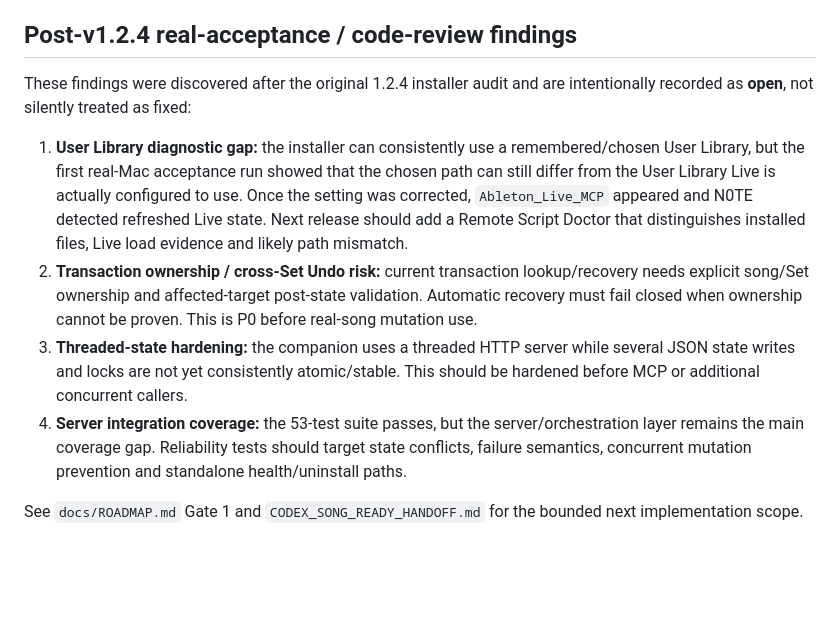
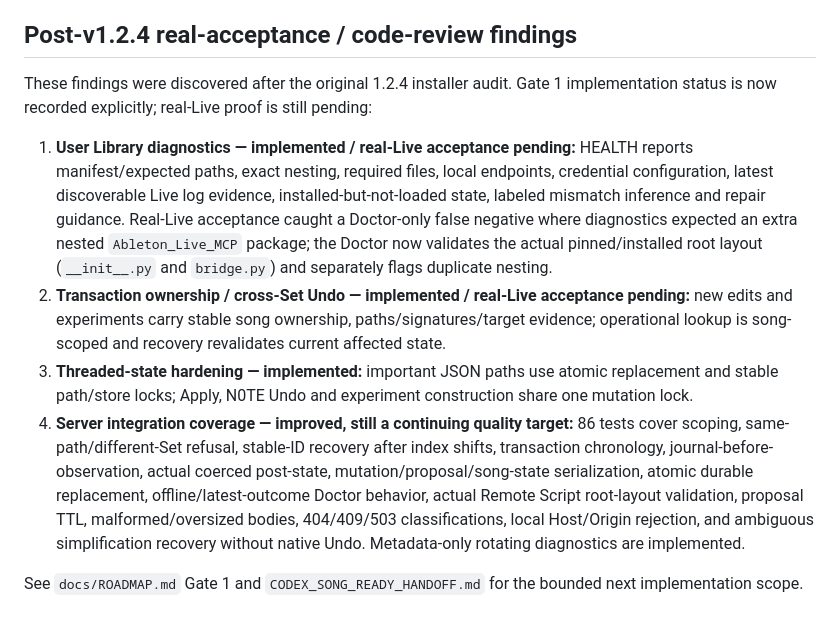
Before and after one commit to syrustkira/AbletonAI, a Markdown page: app/context/HARDENING_AUDIT.md, the part around the change. Rendered like a GitHub page; blank space fills up the shorter version.

Commit message:
Sync packaged hardening audit with canonical status

```diff
--- a/app/context/HARDENING_AUDIT.md
+++ b/app/context/HARDENING_AUDIT.md
@@ -58,11 +58,11 @@ This file exists to keep the distinction between **fixed**, **truthfully partial
 
 ## Post-v1.2.4 real-acceptance / code-review findings
 
-These findings were discovered after the original 1.2.4 installer audit and are intentionally recorded as **open**, not silently treated as fixed:
+These findings were discovered after the original 1.2.4 installer audit. Gate 1 implementation status is now recorded explicitly; real-Live proof is still pending:
 
-1. **User Library diagnostic gap:** the installer can consistently use a remembered/chosen User Library, but the first real-Mac acceptance run showed that the chosen path can still differ from the User Library Live is actually configured to use. Once the setting was corrected, `Ableton_Live_MCP` appeared and N0TE detected refreshed Live state. Next release should add a Remote Script Doctor that distinguishes installed files, Live load evidence and likely path mismatch.
-2. **Transaction ownership / cross-Set Undo risk:** current transaction lookup/recovery needs explicit song/Set ownership and affected-target post-state validation. Automatic recovery must fail closed when ownership cannot be proven. This is P0 before real-song mutation use.
-3. **Threaded-state hardening:** the companion uses a threaded HTTP server while several JSON state writes and locks are not yet consistently atomic/stable. This should be hardened before MCP or additional concurrent callers.
-4. **Server integration coverage:** the 53-test suite passes, but the server/orchestration layer remains the main coverage gap. Reliability tests should target state conflicts, failure semantics, concurrent mutation prevention and standalone health/uninstall paths.
+1. **User Library diagnostics — implemented / real-Live acceptance pending:** HEALTH reports manifest/expected paths, exact nesting, required files, local endpoints, credential configuration, latest discoverable Live log evidence, installed-but-not-loaded state, labeled mismatch inference and repair guidance. Real-Live acceptance caught a Doctor-only false negative where diagnostics expected an extra nested `Ableton_Live_MCP` package; the Doctor now validates the actual pinned/installed root layout (`__init__.py` and `bridge.py`) and separately flags duplicate nesting.
+2. **Transaction ownership / cross-Set Undo — implemented / real-Live acceptance pending:** new edits and experiments carry stable song ownership, paths/signatures/target evidence; operational lookup is song-scoped and recovery revalidates current affected state.
+3. **Threaded-state hardening — implemented:** important JSON paths use atomic replacement and stable path/store locks; Apply, N0TE Undo and experiment construction share one mutation lock.
+4. **Server integration coverage — improved, still a continuing quality target:** 86 tests cover scoping, same-path/different-Set refusal, stable-ID recovery after index shifts, transaction chronology, journal-before-observation, actual coerced post-state, mutation/proposal/song-state serialization, atomic durable replacement, offline/latest-outcome Doctor behavior, actual Remote Script root-layout validation, proposal TTL, malformed/oversized bodies, 404/409/503 classifications, local Host/Origin rejection, and ambiguous simplification recovery without native Undo. Metadata-only rotating diagnostics are implemented.
 
 See `docs/ROADMAP.md` Gate 1 and `CODEX_SONG_READY_HANDOFF.md` for the bounded next implementation scope.
```
